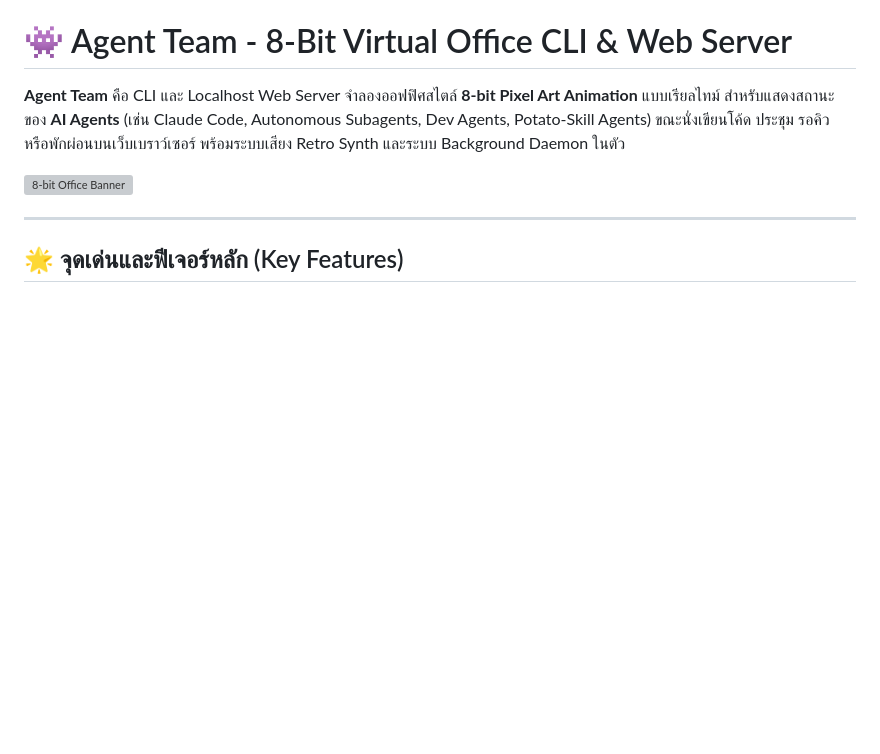
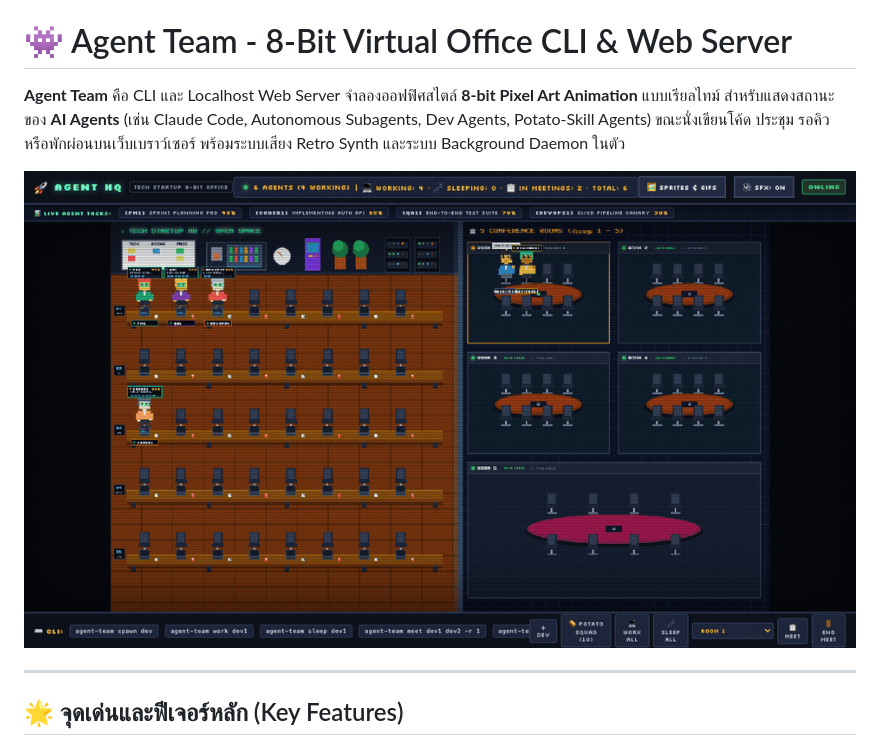
Before and after one commit to kungpotato/agent_team, a Markdown page: README.md, the part around the change. GitHub-like rendering; pictures changed too: public/assets/demo.gif (added); blank space fills up the shorter version; grey boxes are pictures that could not be loaded.

Commit message:
docs: add animated demo GIF to README and include recording tool

```diff
--- a/README.md
+++ b/README.md
@@ -2,7 +2,7 @@
 
 **Agent Team** คือ CLI และ Localhost Web Server จำลองออฟฟิศสไตล์ **8-bit Pixel Art Animation** แบบเรียลไทม์ สำหรับแสดงสถานะของ **AI Agents** (เช่น Claude Code, Autonomous Subagents, Dev Agents, Potato-Skill Agents) ขณะนั่งเขียนโค้ด ประชุม รอคิว หรือพักผ่อนบนเว็บเบราว์เซอร์ พร้อมระบบเสียง Retro Synth และระบบ Background Daemon ในตัว
 
-![8-bit Office Banner](public/assets/spritesheet.png)
+![8-bit Virtual Office Live Demo](public/assets/demo.gif)
 
 ---
 
```
Also changed, not shown: 1 other file.
